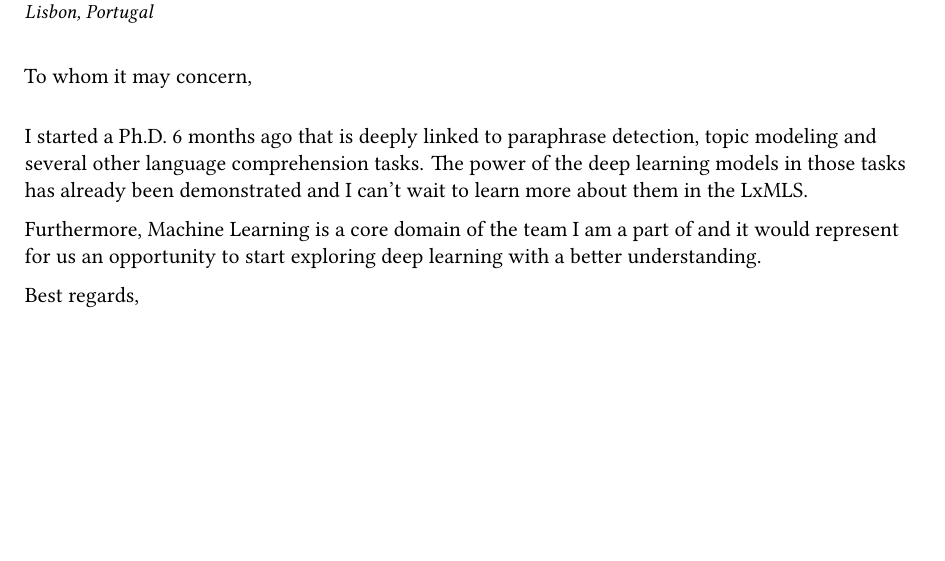
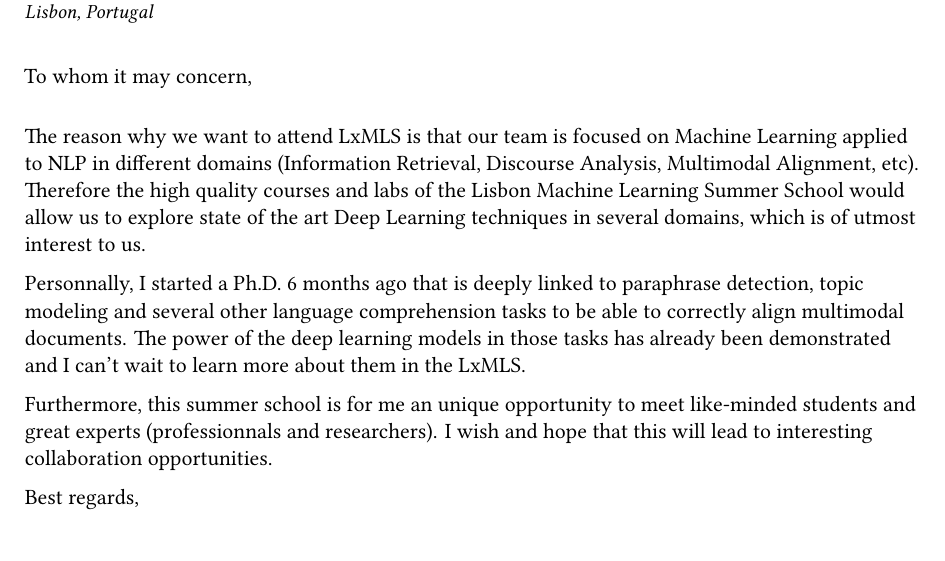
Before and after one commit to m09/resume, a LaTeX CV (resume.tex): part of page 3 of 3, cut so that both start at the same text, the shorter picture padded with empty space. Compiled offline with XeLaTeX.

Commit message:
finish cover letter

```diff
--- a/resume.tex
+++ b/resume.tex
@@ -151,15 +151,24 @@
 \enclosure[Attached]{curriculum vit\ae{}}          % use an optional argument to use a string other than "Enclosure", or redefine \enclname
 \makelettertitle
 
-I started a Ph.D. 6 months ago that is deeply linked to paraphrase
-detection, topic modeling and several other language comprehension
-tasks. The power of the deep learning models in those tasks has
+The reason why we want to attend LxMLS is that our team is focused on
+Machine Learning applied to NLP in different domains (Information
+Retrieval, Discourse Analysis, Multimodal Alignment, etc). Therefore
+the high quality courses and labs of the Lisbon Machine Learning
+Summer School would allow us to explore state of the art Deep Learning
+techniques in several domains, which is of utmost interest to us.
+
+Personnally, I started a Ph.D. 6 months ago that is deeply linked to
+paraphrase detection, topic modeling and several other language
+comprehension tasks to be able to correctly align multimodal
+documents. The power of the deep learning models in those tasks has
 already been demonstrated and I can't wait to learn more about them in
 the LxMLS.
 
-Furthermore, Machine Learning is a core domain of the team
-I am a part of and it would represent for us an opportunity to start
-exploring deep learning with a better understanding.
+Furthermore, this summer school is for me an unique opportunity to
+meet like-minded students and great experts (professionnals and
+researchers). I wish and hope that this will lead to interesting
+collaboration opportunities.
 
 \makeletterclosing
 
```
